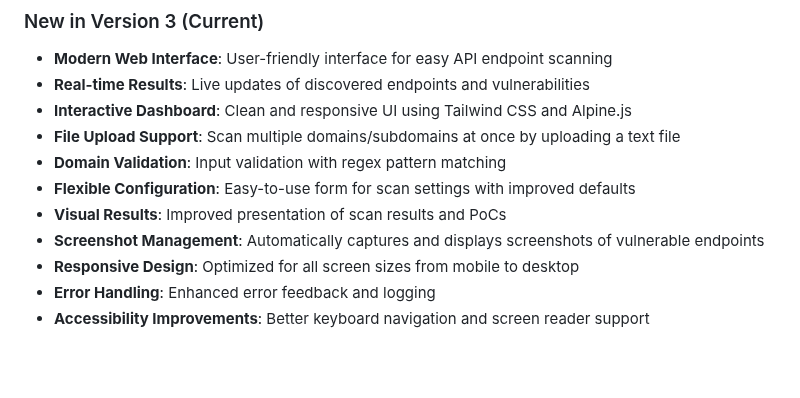
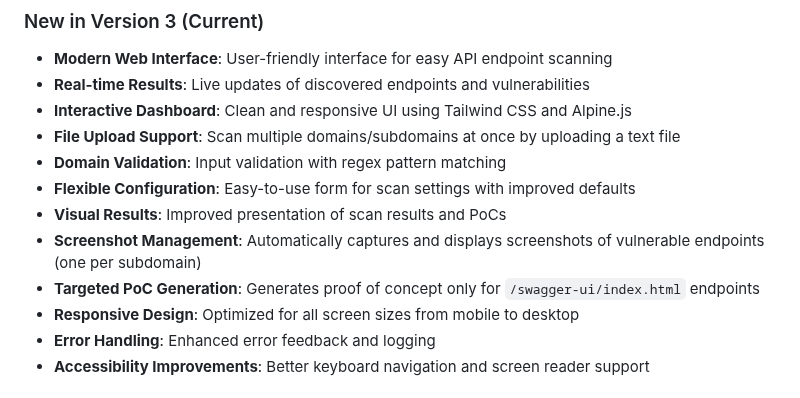
Before and after one commit to brinhosa/apidetector, a Markdown page: README.md, the part around the change. Rendered like a GitHub page; blank space fills up the shorter version.

Commit message:
docs: Update README with targeted PoC generation feature

```diff
--- a/README.md
+++ b/README.md
@@ -17,7 +17,8 @@ Presented at BlackHat Arsenal 2024 ([Link](https://www.blackhat.com/us-24/arsena
 - **Domain Validation**: Input validation with regex pattern matching
 - **Flexible Configuration**: Easy-to-use form for scan settings with improved defaults
 - **Visual Results**: Improved presentation of scan results and PoCs
-- **Screenshot Management**: Automatically captures and displays screenshots of vulnerable endpoints
+- **Screenshot Management**: Automatically captures and displays screenshots of vulnerable endpoints (one per subdomain)
+- **Targeted PoC Generation**: Generates proof of concept only for `/swagger-ui/index.html` endpoints
 - **Responsive Design**: Optimized for all screen sizes from mobile to desktop
 - **Error Handling**: Enhanced error feedback and logging
 - **Accessibility Improvements**: Better keyboard navigation and screen reader support
```
